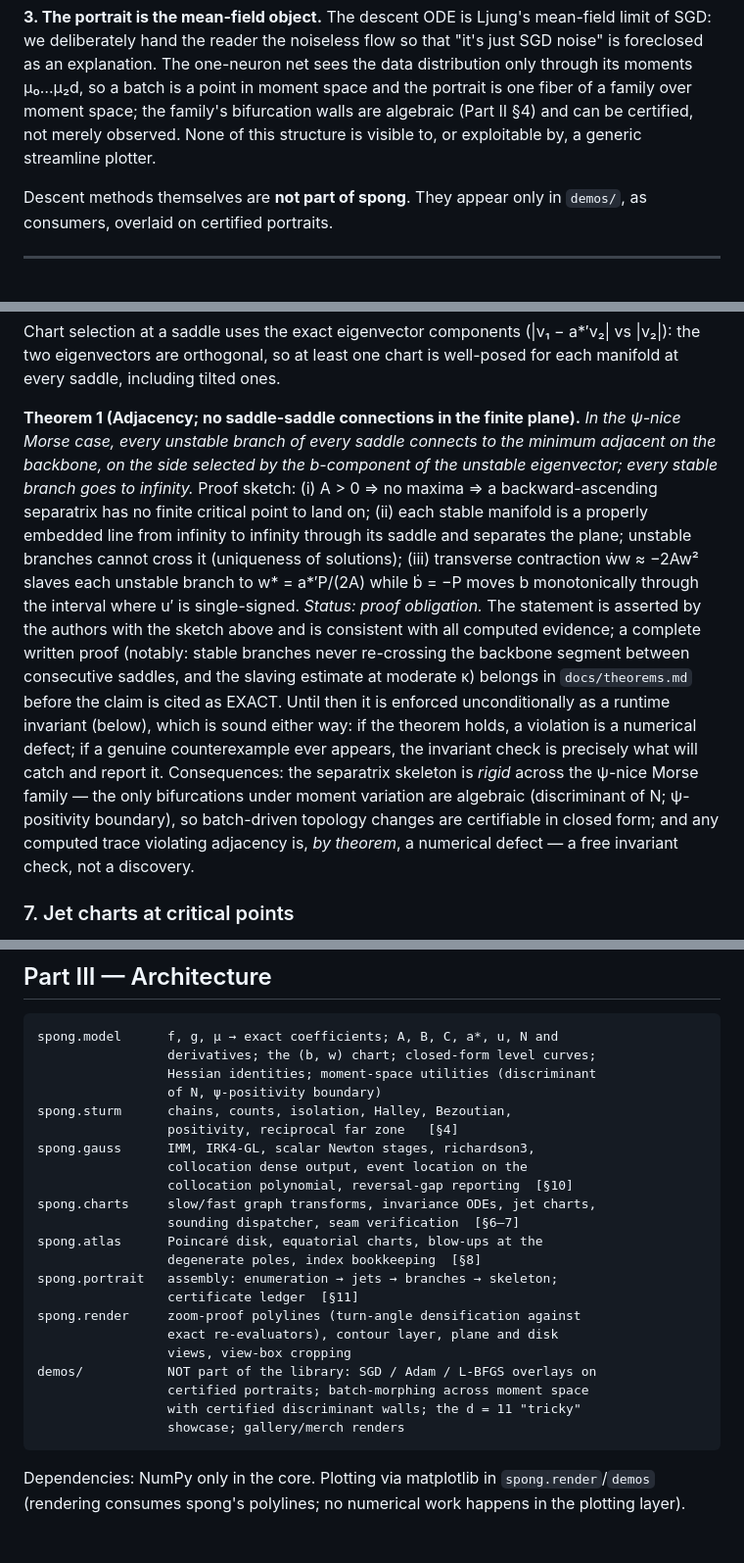
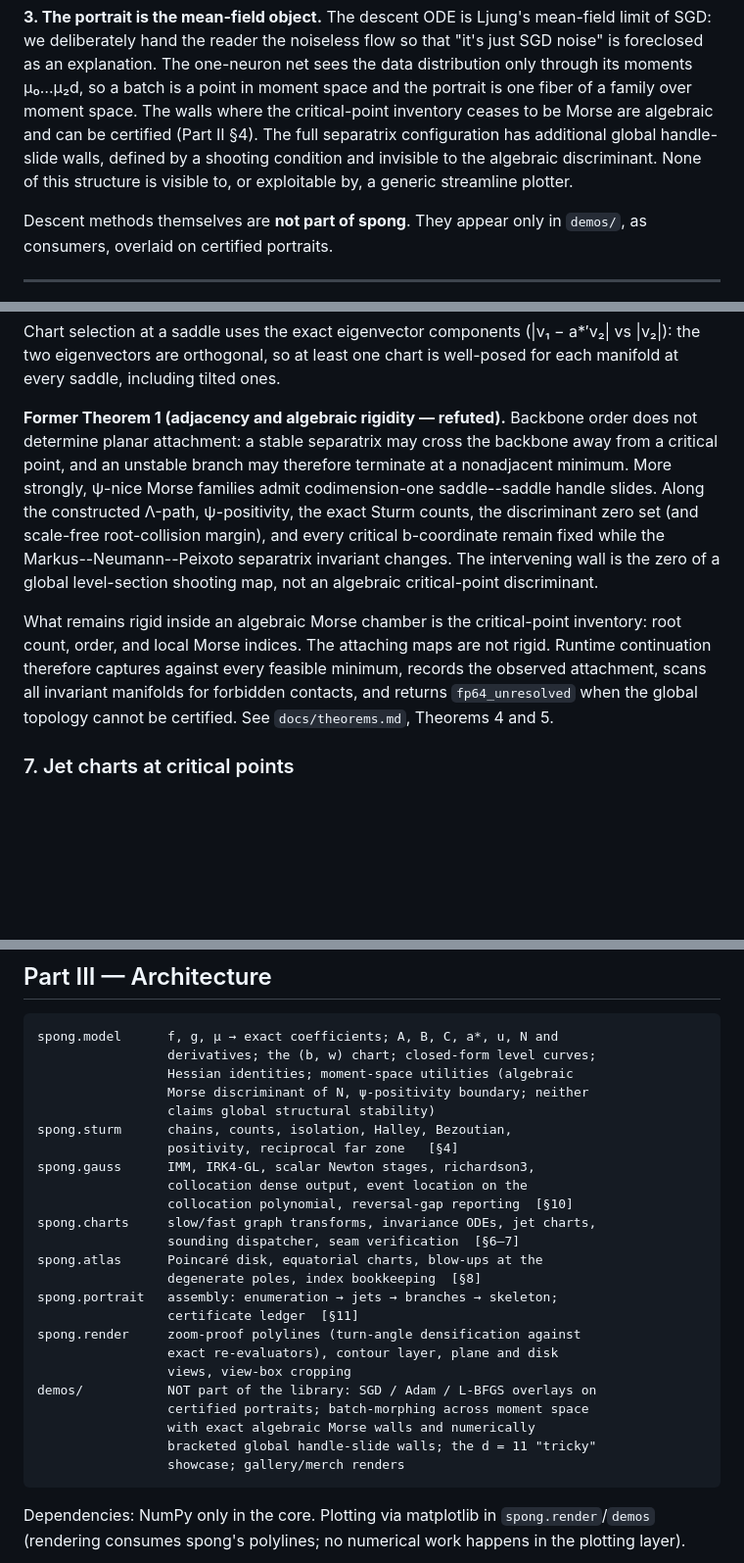
Before and after one commit to zenpharaohs/spong, a Markdown page: SPONG_FOUNDING.md, 3 parts joined by grey strips. Shown at 98% size. Rendered like a GitHub page; blank space fills up the shorter version.

```diff
--- a/SPONG_FOUNDING.md
+++ b/SPONG_FOUNDING.md
@@ -62,9 +62,11 @@ mean-field limit of SGD: we deliberately hand the reader the noiseless flow so
 that "it's just SGD noise" is foreclosed as an explanation.  The one-neuron
 net sees the data distribution only through its moments μ₀…μ₂d, so a batch is
 a point in moment space and the portrait is one fiber of a family over moment
-space; the family's bifurcation walls are algebraic (Part II §4) and can be
-certified, not merely observed.  None of this structure is visible to, or
-exploitable by, a generic streamline plotter.
+space.  The walls where the critical-point inventory ceases to be Morse are
+algebraic and can be certified (Part II §4).  The full separatrix
+configuration has additional global handle-slide walls, defined by a shooting
+condition and invisible to the algebraic discriminant.  None of this structure
+is visible to, or exploitable by, a generic streamline plotter.
 
 Descent methods themselves are **not part of spong**.  They appear only in
 `demos/`, as consumers, overlaid on certified portraits.
@@ -243,31 +245,24 @@ Chart selection at a saddle uses the exact eigenvector components (|v₁ −
 a*′v₂| vs |v₂|): the two eigenvectors are orthogonal, so at least one chart is
 well-posed for each manifold at every saddle, including tilted ones.
 
-**Theorem 1 (Adjacency; no saddle-saddle connections in the finite plane).**
-*In the ψ-nice Morse case, every unstable branch of every saddle connects to
-the minimum adjacent on the backbone, on the side selected by the b-component
-of the unstable eigenvector; every stable branch goes to infinity.*
-Proof sketch: (i) A > 0 ⇒ no maxima ⇒ a backward-ascending separatrix has no
-finite critical point to land on; (ii) each stable manifold is a properly
-embedded line from infinity to infinity through its saddle and separates the
-plane; unstable branches cannot cross it (uniqueness of solutions); (iii)
-transverse contraction ẇw ≈ −2Aw² slaves each unstable branch to
-w* = a*′P/(2A) while ḃ = −P moves b monotonically through the interval where
-u′ is single-signed.
-*Status: proof obligation.*  The statement is asserted by the authors with
-the sketch above and is consistent with all computed evidence; a complete
-written proof (notably: stable branches never re-crossing the backbone
-segment between consecutive saddles, and the slaving estimate at moderate κ)
-belongs in `docs/theorems.md` before the claim is cited as EXACT.  Until
-then it is enforced unconditionally as a runtime invariant (below), which is
-sound either way: if the theorem holds, a violation is a numerical defect; if
-a genuine counterexample ever appears, the invariant check is precisely what
-will catch and report it.  Consequences:
-the separatrix skeleton is *rigid* across the ψ-nice Morse family — the only
-bifurcations under moment variation are algebraic (discriminant of N;
-ψ-positivity boundary), so batch-driven topology changes are certifiable in
-closed form; and any computed trace violating adjacency is, *by theorem*, a
-numerical defect — a free invariant check, not a discovery.
+**Former Theorem 1 (adjacency and algebraic rigidity — refuted).**
+Backbone order does not determine planar attachment: a stable separatrix may
+cross the backbone away from a critical point, and an unstable branch may
+therefore terminate at a nonadjacent minimum.  More strongly, ψ-nice Morse
+families admit codimension-one saddle--saddle handle slides.  Along the
+constructed Λ-path, ψ-positivity, the exact Sturm counts, the discriminant
+zero set (and scale-free root-collision margin), and every critical
+b-coordinate remain fixed while the
+Markus--Neumann--Peixoto separatrix invariant changes.  The intervening wall
+is the zero of a global level-section shooting map, not an algebraic
+critical-point discriminant.
+
+What remains rigid inside an algebraic Morse chamber is the critical-point
+inventory: root count, order, and local Morse indices.  The attaching maps are
+not rigid.  Runtime continuation therefore captures against every feasible
+minimum, records the observed attachment, scans all invariant manifolds for
+forbidden contacts, and returns `fp64_unresolved` when the global topology
+cannot be certified.  See `docs/theorems.md`, Theorems 4 and 5.
 
 ### 7. Jet charts at critical points
 
@@ -459,8 +454,9 @@ residuals a skeptic can recompute without trusting the code that drew it.
 
     spong.model      f, g, μ → exact coefficients; A, B, C, a*, u, N and
                      derivatives; the (b, w) chart; closed-form level curves;
-                     Hessian identities; moment-space utilities (discriminant
-                     of N, ψ-positivity boundary)
+                     Hessian identities; moment-space utilities (algebraic
+                     Morse discriminant of N, ψ-positivity boundary; neither
+                     claims global structural stability)
     spong.sturm      chains, counts, isolation, Halley, Bezoutian,
                      positivity, reciprocal far zone   [§4]
     spong.gauss      IMM, IRK4-GL, scalar Newton stages, richardson3,
@@ -477,7 +473,8 @@ residuals a skeptic can recompute without trusting the code that drew it.
                      views, view-box cropping
     demos/           NOT part of the library: SGD / Adam / L-BFGS overlays on
                      certified portraits; batch-morphing across moment space
-                     with certified discriminant walls; the d = 11 "tricky"
+                     with exact algebraic Morse walls and numerically
+                     bracketed global handle-slide walls; the d = 11 "tricky"
                      showcase; gallery/merch renders
 
 Dependencies: NumPy only in the core.  Plotting via matplotlib in
```
Also changed, not shown: other parts of SPONG_FOUNDING.md (+2 -2 lines), MESSAGE-FOR-CODEX.md (deleted, +0 -64 lines), docs/qualification.md (+8 -0 lines).
